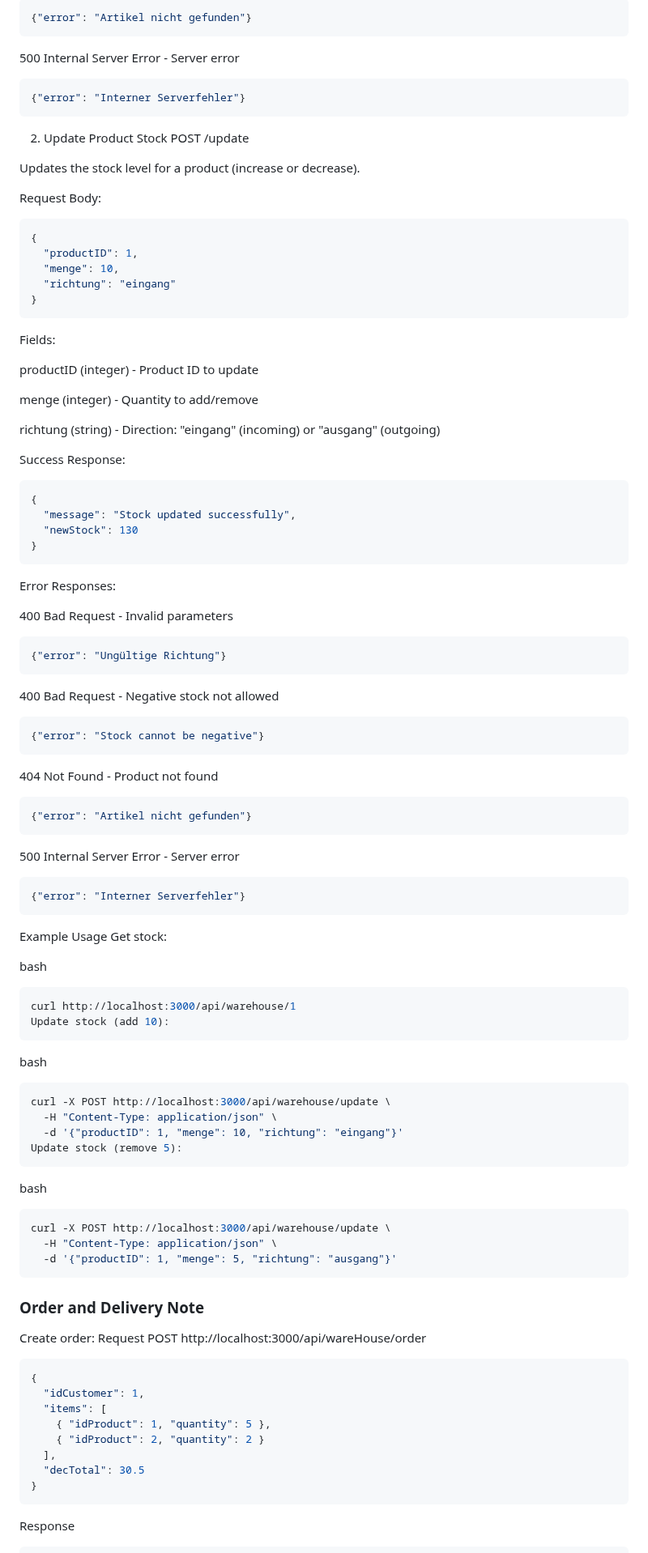
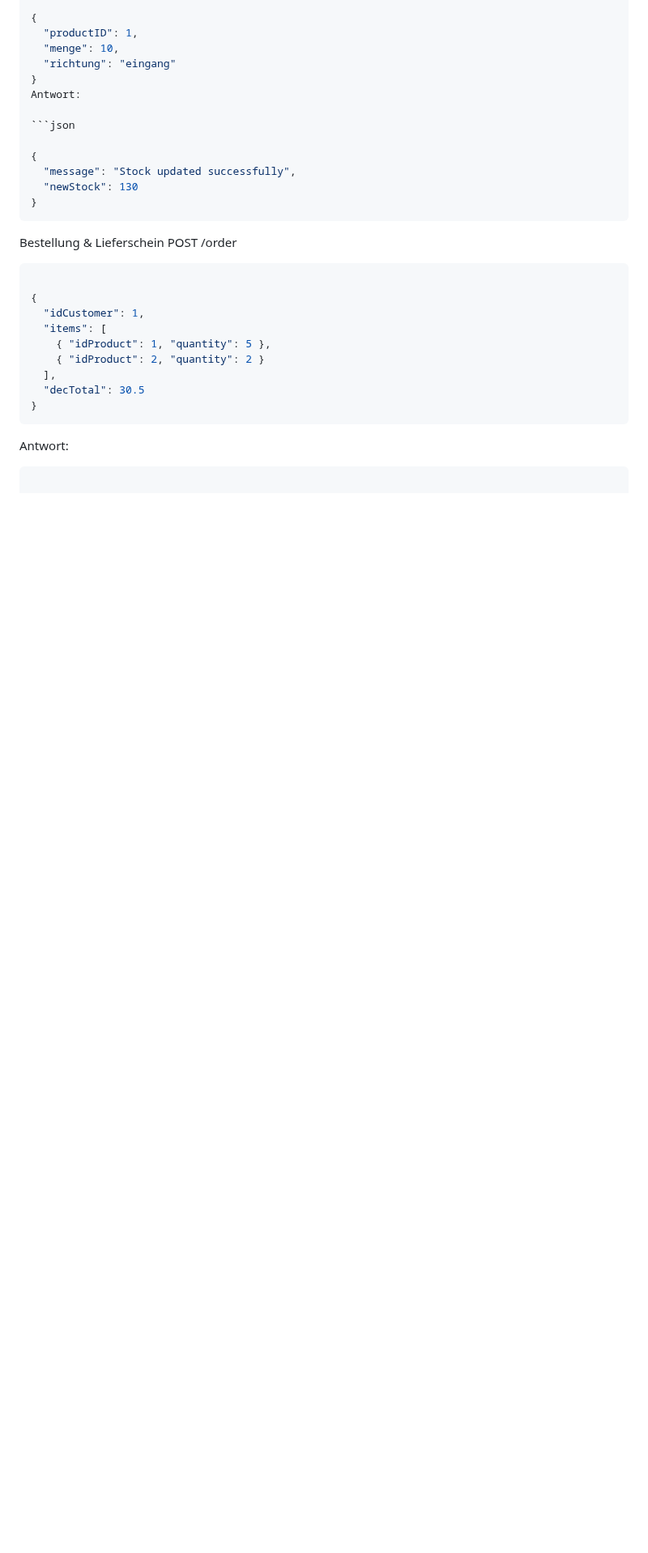
Before and after one commit to fcp-hunance/digitalize-farm-shop, a Markdown page: backend/README.md, the part around one of its changes. Shown at 81% size. Rendered like a GitHub page; blank space fills up the shorter version.

````diff
--- a/backend/README.md
+++ b/backend/README.md
@@ -154,92 +137,23 @@ Error Responses:
 
-```json
-{"error": "Artikel nicht gefunden"}
-```
-500 Internal Server Error - Server error
-
-```json
-{"error": "Interner Serverfehler"}
-```
-2. Update Product Stock
-POST /update
-
-Updates the stock level for a product (increase or decrease).
-
-Request Body:
-
-```json
 {
   "productID": 1,
   "menge": 10,
   "richtung": "eingang"
 }
-```
-Fields:
-
-productID (integer) - Product ID to update
-
-menge (integer) - Quantity to add/remove
-
-richtung (string) - Direction: "eingang" (incoming) or "ausgang" (outgoing)
-
-Success Response:
+Antwort:
 
 ```json
+
 {
   "message": "Stock updated successfully",
   "newStock": 130
 }
 ```
-Error Responses:
-
-400 Bad Request - Invalid parameters
+Bestellung & Lieferschein
+POST /order
 
 ```json
-{"error": "Ungültige Richtung"}
-```
-400 Bad Request - Negative stock not allowed
 
-```json
-{"error": "Stock cannot be negative"}
-```
-404 Not Found - Product not found
-
-```json
-{"error": "Artikel nicht gefunden"}
-```
-500 Internal Server Error - Server error
-
-```json
-{"error": "Interner Serverfehler"}
-```
-Example Usage
-Get stock:
-
-bash
-```bash
-curl http://localhost:3000/api/warehouse/1
-Update stock (add 10):
-```
-
-bash
-```bash
-curl -X POST http://localhost:3000/api/warehouse/update \
-  -H "Content-Type: application/json" \
-  -d '{"productID": 1, "menge": 10, "richtung": "eingang"}'
-Update stock (remove 5):
-```
-bash
-```bash
-curl -X POST http://localhost:3000/api/warehouse/update \
-  -H "Content-Type: application/json" \
-  -d '{"productID": 1, "menge": 5, "richtung": "ausgang"}'
-```
-
-### Order and Delivery Note
-Create order:
-Request
-POST http://localhost:3000/api/wareHouse/order
-```json
 {
   "idCustomer": 1,
   "items": [
@@ -249,6 +163,8 @@ POST http://localhost:3000/api/wareHouse/order
   "decTotal": 30.5
 }
 ```
-Response
+Antwort:
+
 ```json
+
 {
````
Also changed, not shown: other parts of backend/README.md (+112 -203 lines).
